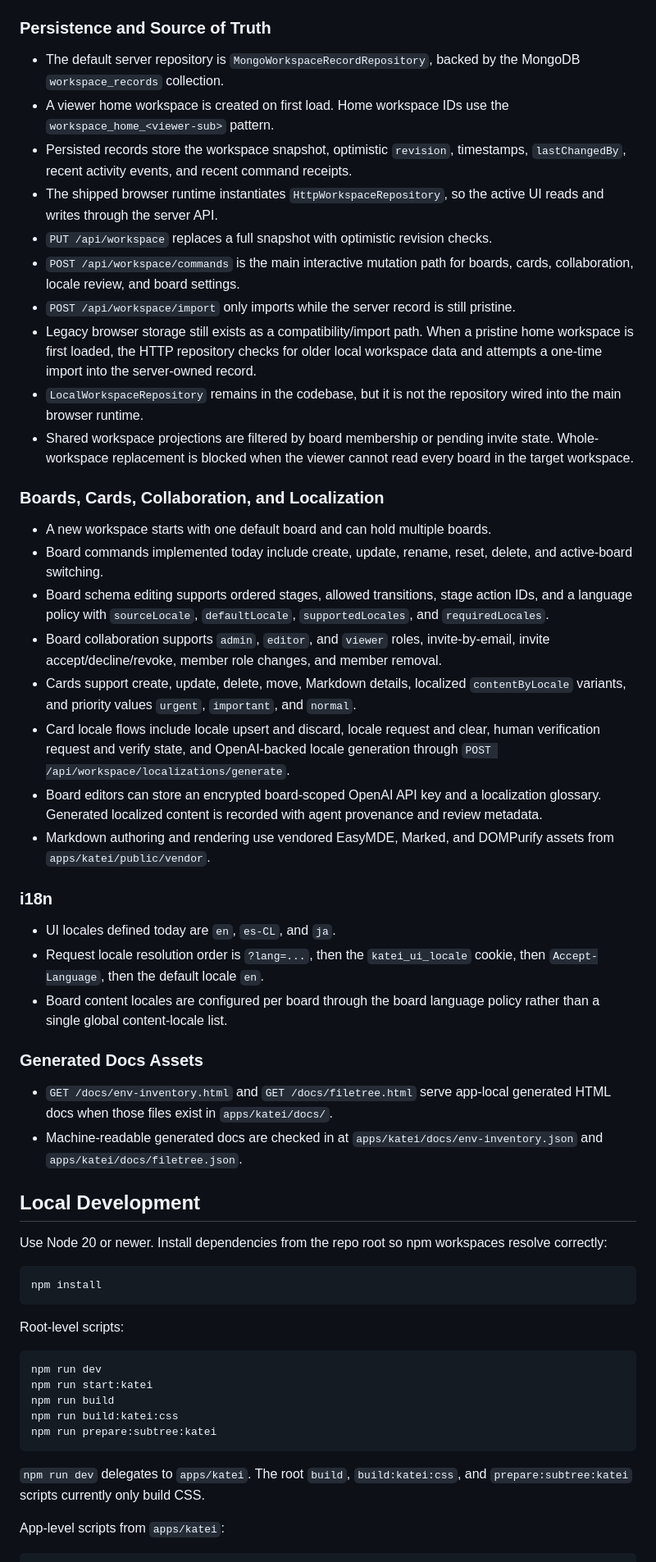
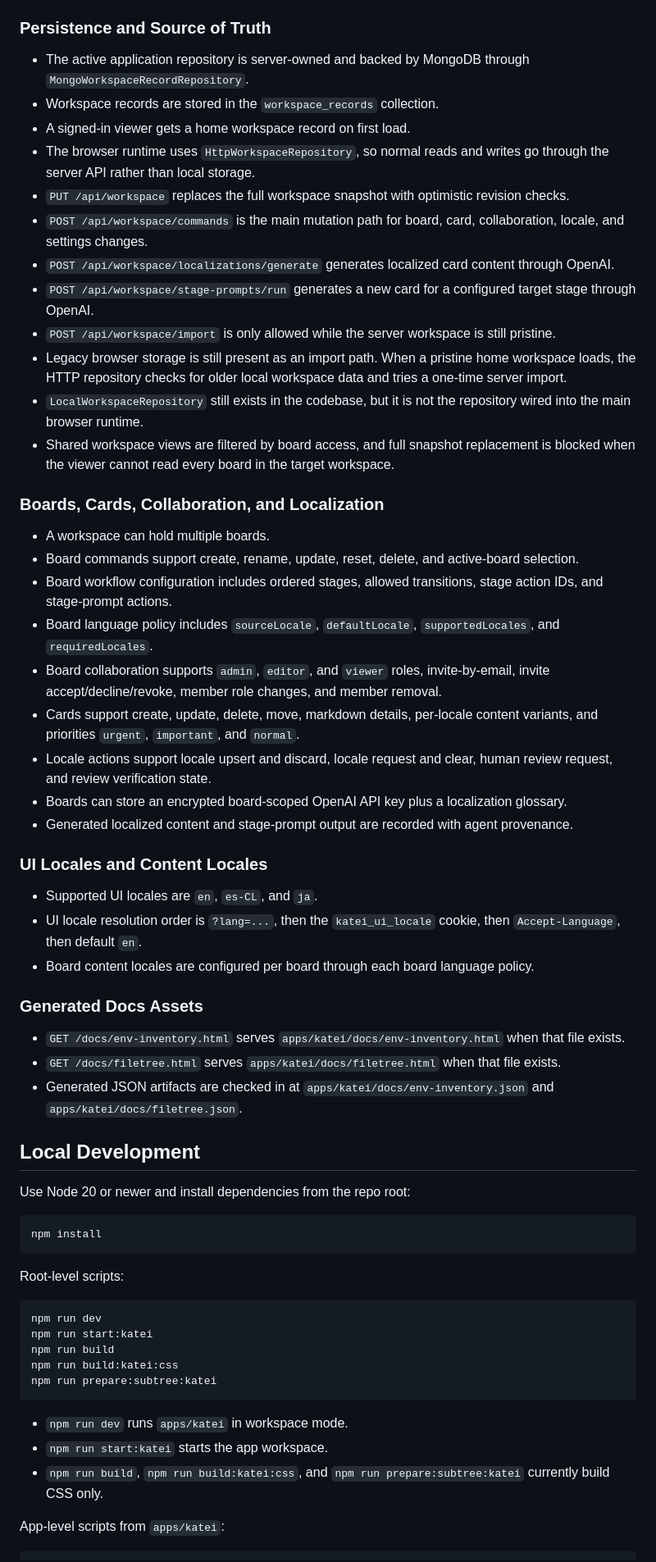
Before and after one commit to FelipeBudinich/katei, a Markdown page: README.md, the part around one of its changes. Shown at 82% size. Drawn GitHub-style.

Commit message:
Rewrite README to reflect current Katei implementation

````diff
--- a/README.md
+++ b/README.md
@@ -59,42 +68,46 @@ Anonymous requests to `/boards` are redirected to `/`. Anonymous requests to the
 
 ### Persistence and Source of Truth
 
-- The default server repository is `MongoWorkspaceRecordRepository`, backed by the MongoDB `workspace_records` collection.
-- A viewer home workspace is created on first load. Home workspace IDs use the `workspace_home_<viewer-sub>` pattern.
-- Persisted records store the workspace snapshot, optimistic `revision`, timestamps, `lastChangedBy`, recent activity events, and recent command receipts.
-- The shipped browser runtime instantiates `HttpWorkspaceRepository`, so the active UI reads and writes through the server API.
-- `PUT /api/workspace` replaces a full snapshot with optimistic revision checks.
-- `POST /api/workspace/commands` is the main interactive mutation path for boards, cards, collaboration, locale review, and board settings.
-- `POST /api/workspace/import` only imports while the server record is still pristine.
-- Legacy browser storage still exists as a compatibility/import path. When a pristine home workspace is first loaded, the HTTP repository checks for older local workspace data and attempts a one-time import into the server-owned record.
-- `LocalWorkspaceRepository` remains in the codebase, but it is not the repository wired into the main browser runtime.
-- Shared workspace projections are filtered by board membership or pending invite state. Whole-workspace replacement is blocked when the viewer cannot read every board in the target workspace.
+- The active application repository is server-owned and backed by MongoDB through `MongoWorkspaceRecordRepository`.
+- Workspace records are stored in the `workspace_records` collection.
+- A signed-in viewer gets a home workspace record on first load.
+- The browser runtime uses `HttpWorkspaceRepository`, so normal reads and writes go through the server API rather than local storage.
+- `PUT /api/workspace` replaces the full workspace snapshot with optimistic revision checks.
+- `POST /api/workspace/commands` is the main mutation path for board, card, collaboration, locale, and settings changes.
+- `POST /api/workspace/localizations/generate` generates localized card content through OpenAI.
+- `POST /api/workspace/stage-prompts/run` generates a new card for a configured target stage through OpenAI.
+- `POST /api/workspace/import` is only allowed while the server workspace is still pristine.
+- Legacy browser storage is still present as an import path. When a pristine home workspace loads, the HTTP repository checks for older local workspace data and tries a one-time server import.
+- `LocalWorkspaceRepository` still exists in the codebase, but it is not the repository wired into the main browser runtime.
+- Shared workspace views are filtered by board access, and full snapshot replacement is blocked when the viewer cannot read every board in the target workspace.
 
 ### Boards, Cards, Collaboration, and Localization
 
-- A new workspace starts with one default board and can hold multiple boards.
-- Board commands implemented today include create, update, rename, reset, delete, and active-board switching.
-- Board schema editing supports ordered stages, allowed transitions, stage action IDs, and a language policy with `sourceLocale`, `defaultLocale`, `supportedLocales`, and `requiredLocales`.
+- A workspace can hold multiple boards.
+- Board commands support create, rename, update, reset, delete, and active-board selection.
+- Board workflow configuration includes ordered stages, allowed transitions, stage action IDs, and stage-prompt actions.
+- Board language policy includes `sourceLocale`, `defaultLocale`, `supportedLocales`, and `requiredLocales`.
 - Board collaboration supports `admin`, `editor`, and `viewer` roles, invite-by-email, invite accept/decline/revoke, member role changes, and member removal.
-- Cards support create, update, delete, move, Markdown details, localized `contentByLocale` variants, and priority values `urgent`, `important`, and `normal`.
-- Card locale flows include locale upsert and discard, locale request and clear, human verification request and verify state, and OpenAI-backed locale generation through `POST /api/workspace/localizations/generate`.
-- Board editors can store an encrypted board-scoped OpenAI API key and a localization glossary. Generated localized content is recorded with agent provenance and review metadata.
-- Markdown authoring and rendering use vendored EasyMDE, Marked, and DOMPurify assets from `apps/katei/public/vendor`.
+- Cards support create, update, delete, move, markdown details, per-locale content variants, and priorities `urgent`, `important`, and `normal`.
+- Locale actions support locale upsert and discard, locale request and clear, human review request, and review verification state.
+- Boards can store an encrypted board-scoped OpenAI API key plus a localization glossary.
+- Generated localized content and stage-prompt output are recorded with agent provenance.
 
-### i18n
+### UI Locales and Content Locales
 
-- UI locales defined today are `en`, `es-CL`, and `ja`.
-- Request locale resolution order is `?lang=...`, then the `katei_ui_locale` cookie, then `Accept-Language`, then the default locale `en`.
-- Board content locales are configured per board through the board language policy rather than a single global content-locale list.
+- Supported UI locales are `en`, `es-CL`, and `ja`.
+- UI locale resolution order is `?lang=...`, then the `katei_ui_locale` cookie, then `Accept-Language`, then default `en`.
+- Board content locales are configured per board through each board language policy.
 
 ### Generated Docs Assets
 
-- `GET /docs/env-inventory.html` and `GET /docs/filetree.html` serve app-local generated HTML docs when those files exist in `apps/katei/docs/`.
-- Machine-readable generated docs are checked in at `apps/katei/docs/env-inventory.json` and `apps/katei/docs/filetree.json`.
+- `GET /docs/env-inventory.html` serves `apps/katei/docs/env-inventory.html` when that file exists.
+- `GET /docs/filetree.html` serves `apps/katei/docs/filetree.html` when that file exists.
+- Generated JSON artifacts are checked in at `apps/katei/docs/env-inventory.json` and `apps/katei/docs/filetree.json`.
 
 ## Local Development
 
-Use Node 20 or newer. Install dependencies from the repo root so npm workspaces resolve correctly:
+Use Node 20 or newer and install dependencies from the repo root:
 
 ```bash
 npm install
@@ -110,7 +123,9 @@ npm run build:katei:css
 npm run prepare:subtree:katei
 ```
 
-`npm run dev` delegates to `apps/katei`. The root `build`, `build:katei:css`, and `prepare:subtree:katei` scripts currently only build CSS.
+- `npm run dev` runs `apps/katei` in workspace mode.
+- `npm run start:katei` starts the app workspace.
+- `npm run build`, `npm run build:katei:css`, and `npm run prepare:subtree:katei` currently build CSS only.
 
 App-level scripts from `apps/katei`:
 
````
Also changed, not shown: other parts of README.md (+65 -43 lines).
